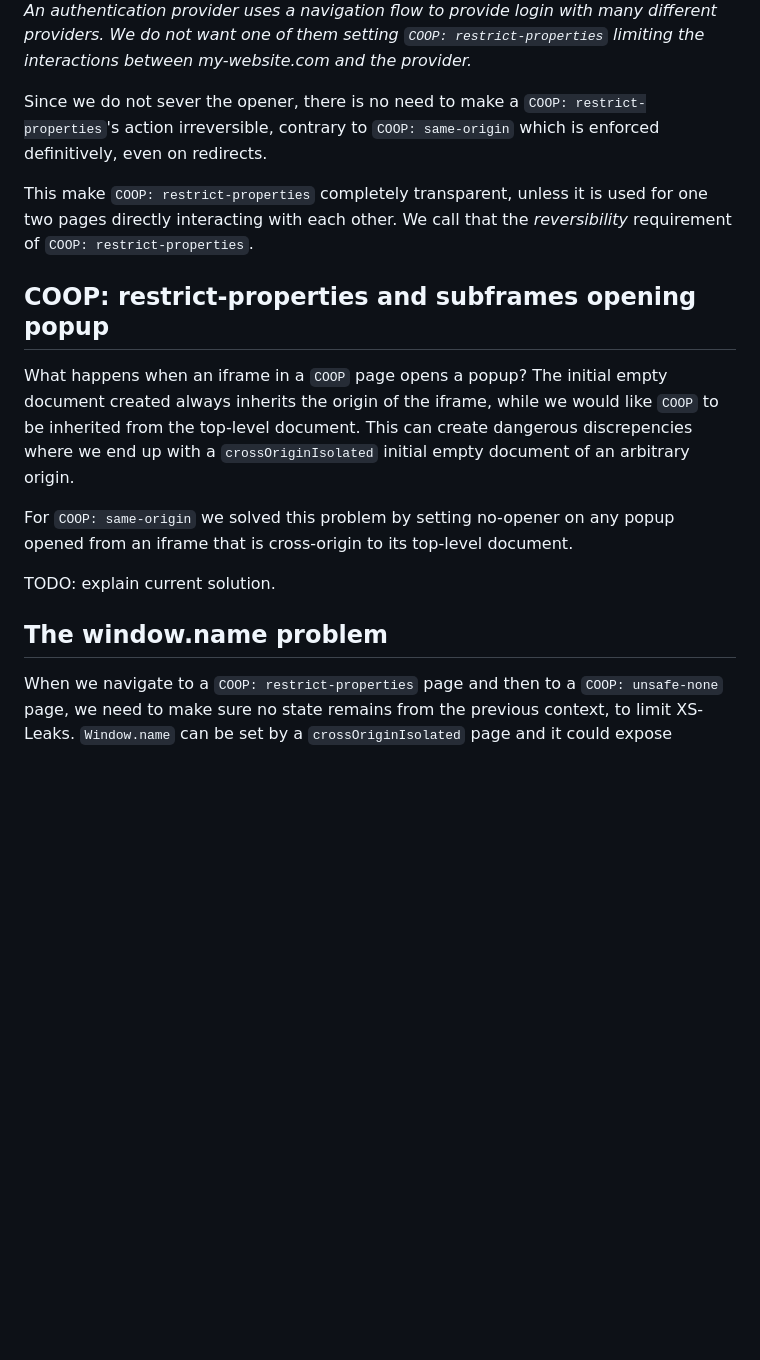
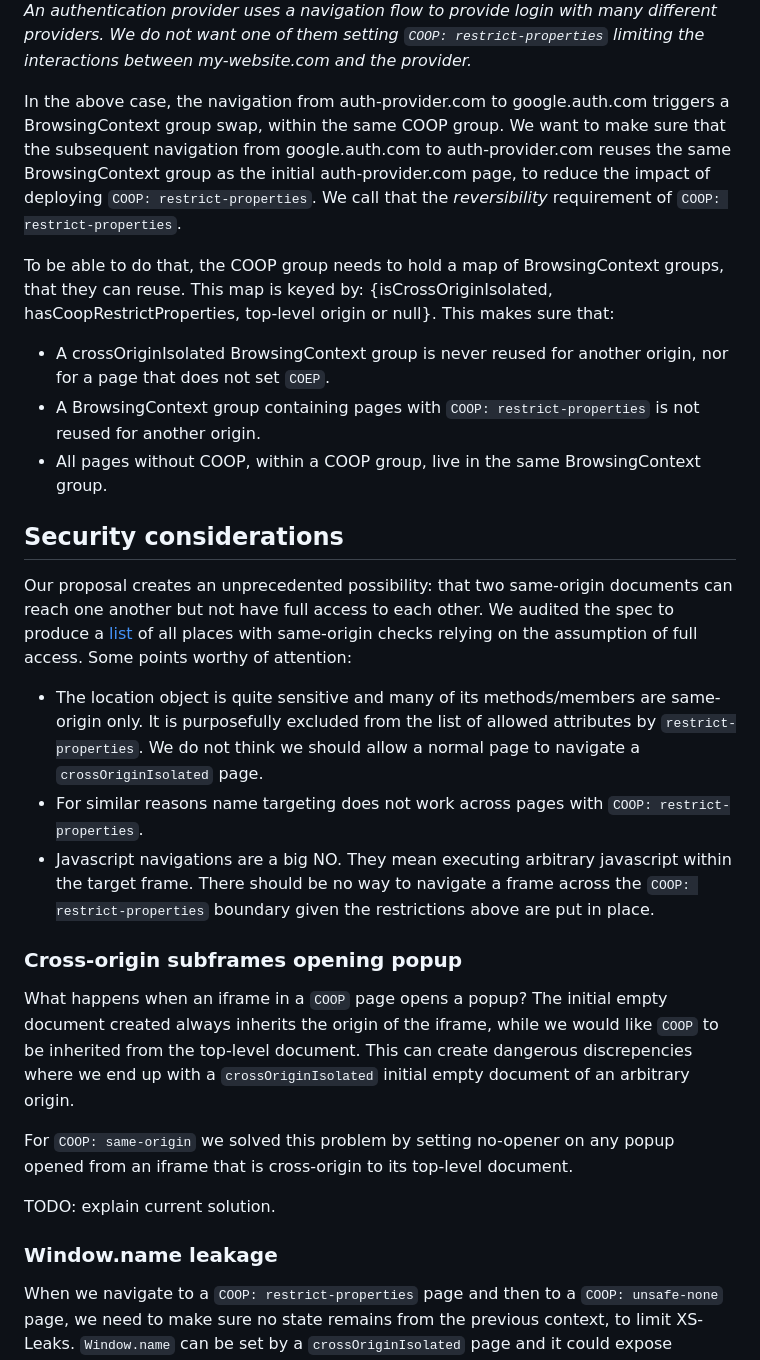
Before and after one commit to hemeryar/coi-with-popups, a Markdown page: README.md, the part around one of its changes. GitHub-like rendering; blank space fills up the shorter version.

```diff
--- a/README.md
+++ b/README.md
@@ -94,18 +87,29 @@ _An authentication provider uses a navigation flow to provide login with many di
 
 </br>
 
-Since we do not sever the opener, there is no need to make a `COOP: restrict-properties`'s action irreversible, contrary to `COOP: same-origin` which is enforced definitively, even on redirects.
+In the above case, the navigation from auth-provider.com to google.auth.com triggers a BrowsingContext group swap, within the same COOP group. We want to make sure that the subsequent navigation from google.auth.com to auth-provider.com reuses the same BrowsingContext group as the initial auth-provider.com page, to reduce the impact of deploying `COOP: restrict-properties`. We call that the _reversibility_ requirement of `COOP: restrict-properties`.
 
-This make `COOP: restrict-properties` completely transparent, unless it is used for one two pages directly interacting with each other. We call that the _reversibility_ requirement of `COOP: restrict-properties`.
+To be able to do that, the COOP group needs to hold a map of BrowsingContext groups, that they can reuse. This map is keyed by: {isCrossOriginIsolated, hasCoopRestrictProperties, top-level origin or null}. This makes sure that:
 
-## COOP: restrict-properties and subframes opening popup
+* A crossOriginIsolated BrowsingContext group is never reused for another origin, nor for a page that does not set `COEP`.
+* A BrowsingContext group containing pages with `COOP: restrict-properties` is not reused for another origin.
+* All pages without COOP, within a COOP group, live in the same BrowsingContext group.
+
+## Security considerations
+Our proposal creates an unprecedented possibility: that two same-origin documents can reach one another but not have full access to each other. We audited the spec to produce a [list](https://docs.google.com/spreadsheets/d/1e6LakHSKTD22XEYfULUJqUZEdLnzynMaZCefUe1zlRc/) of all places with same-origin checks relying on the assumption of full access. Some points worthy of attention:
+
+* The location object is quite sensitive and many of its methods/members are same-origin only. It is purposefully excluded from the list of allowed attributes by `restrict-properties`. We do not think we should allow a normal page to navigate a `crossOriginIsolated` page.
+* For similar reasons name targeting does not work across pages with `COOP: restrict-properties`.
+* Javascript navigations are a big NO. They mean executing arbitrary javascript within the target frame. There should be no way to navigate a frame across the `COOP: restrict-properties` boundary given the restrictions above are put in place.
+
+### Cross-origin subframes opening popup
 What happens when an iframe in a `COOP` page opens a popup? The initial empty document created always inherits the origin of the iframe, while we would like `COOP` to be inherited from the top-level document. This can create dangerous discrepencies where we end up with a `crossOriginIsolated` initial empty document of an arbitrary origin.
 
 For `COOP: same-origin` we solved this problem by setting no-opener on any popup opened from an iframe that is cross-origin to its top-level document.
 
 TODO: explain current solution.
 
-## The window.name problem
+### Window.name leakage
 When we navigate to a `COOP: restrict-properties` page and then to a `COOP: unsafe-none` page, we need to make sure no state remains from the previous context, to limit XS-Leaks. `Window.name` can be set by a `crossOriginIsolated` page and it could expose information to the next site.
 
 TODO: explain current solution.
```
Also changed, not shown: other parts of README.md (+4 -11 lines).
